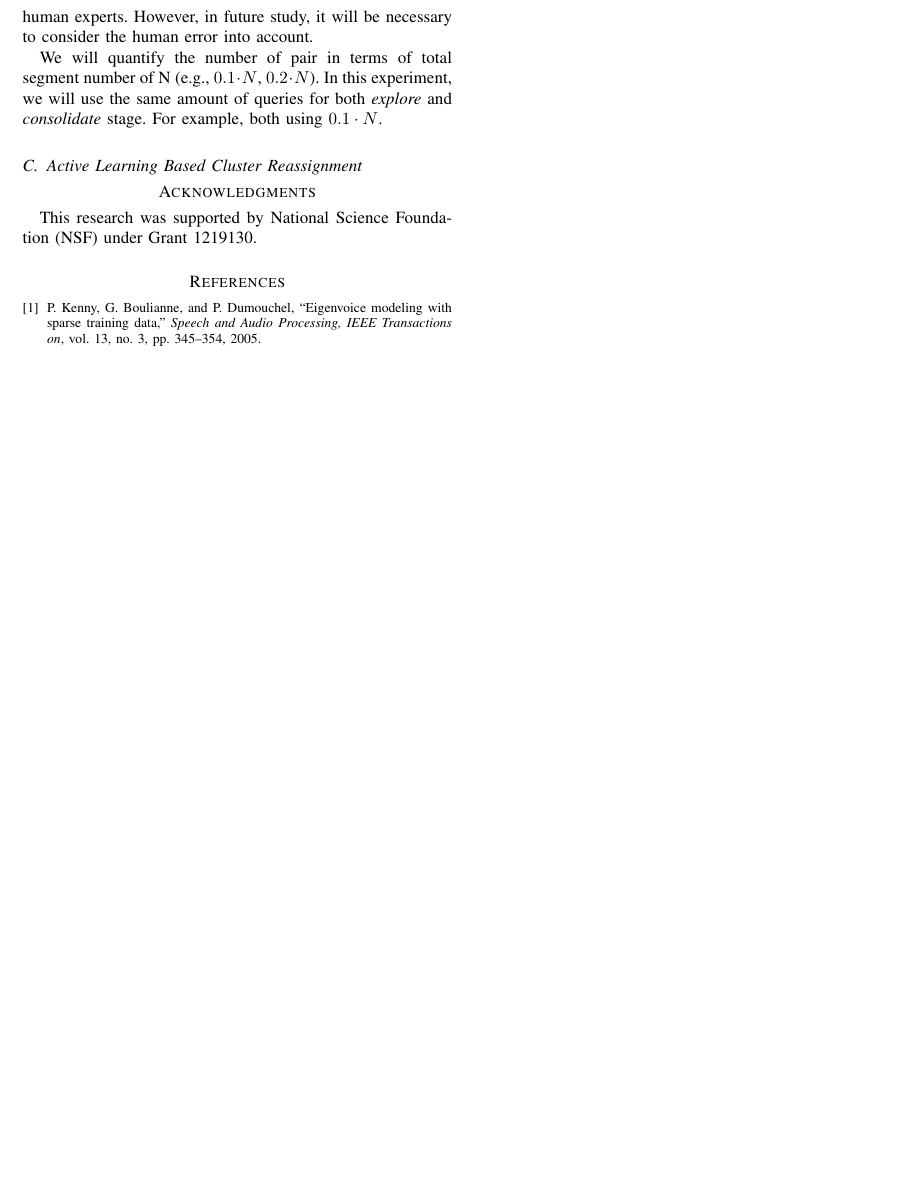
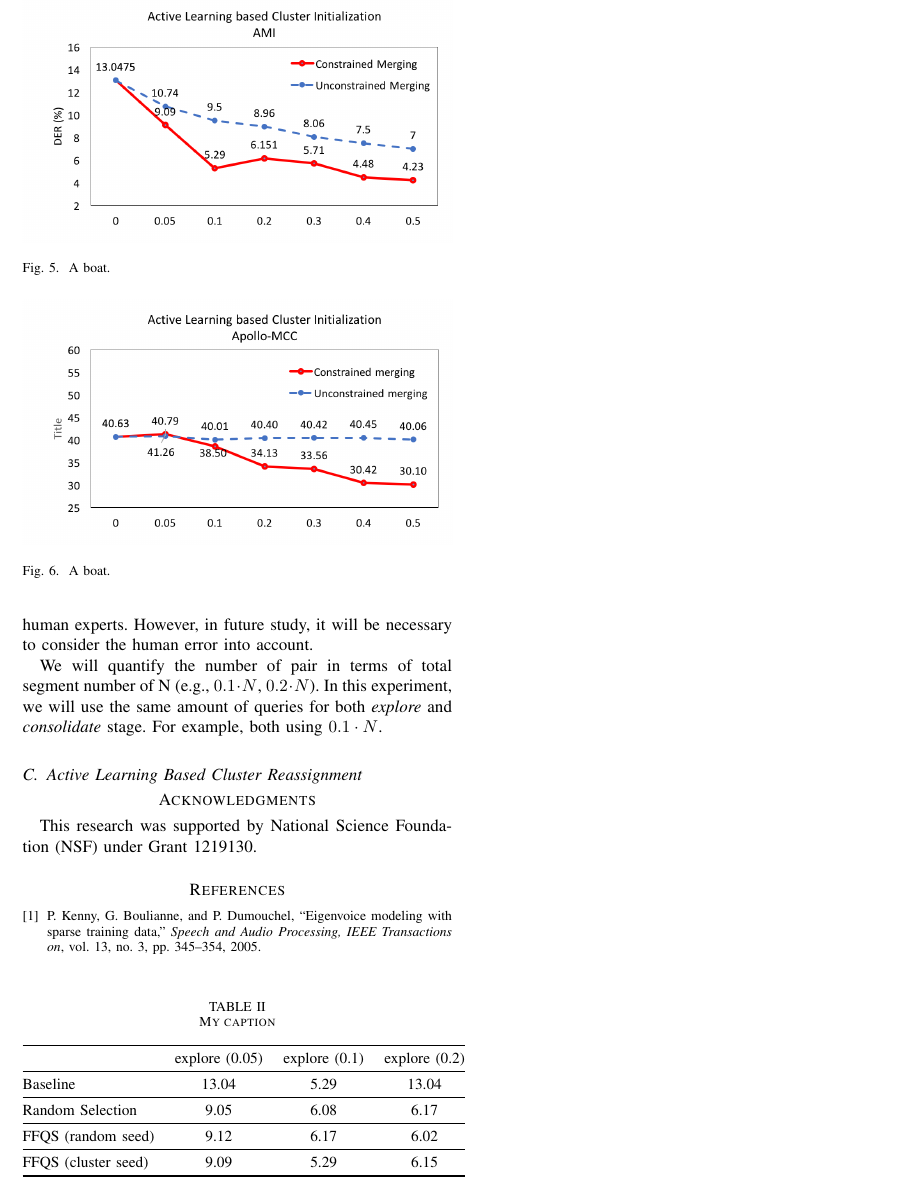
Before and after one commit to cyu0913/TASLP_Diarization_Writting, a LaTeX paper (diar.tex, which reads relsize.sty): part of page 7 of 7, cut at the place of the change, the shorter picture padded with empty space. Compiled offline with pdfLaTeX.

Commit message:
new commit

```diff
--- a/diar.tex
+++ b/diar.tex
@@ -3,7 +3,7 @@
 \usepackage[cmex10]{amsmath}
 \usepackage{graphicx}
 \usepackage{amssymb}
-\usepackage{booktabs,multirow}
+\usepackage{booktabs}
 \usepackage{algpseudocode,algorithm2e}
 \hyphenation{op-tical net-works semi-conduc-tor}
 
@@ -361,6 +361,33 @@ For all our experiments in this study, we will access to the reference answers o
 
 We will quantify the number of pair in terms of total segment number of N (e.g., $0.1 \cdot N$, $0.2 \cdot N$). In this experiment, we will use the same amount of queries for both \textit{explore} and \textit{consolidate} stage. For example, both using $0.1 \cdot N$.
 
+\begin{figure}
+	\includegraphics[width=\linewidth]{figs/exp1_1}
+	\caption{A boat.}
+	\label{fig:boat1}
+\end{figure}
+\begin{figure}
+	\includegraphics[width=\linewidth]{figs/exp1_2}
+	\caption{A boat.}
+	\label{fig:boat1}
+\end{figure}
+
+% Please add the following required packages to your document preamble:
+% \usepackage{booktabs}
+\begin{table}[]
+	\centering
+	\caption{My caption}
+	\label{my-label}
+	\small
+	\begin{tabular}{@{}lccc@{}}
+		\toprule
+		& explore (0.05)  & explore (0.1)  & explore (0.2)   \\ \midrule
+		Baseline            & 13.04 & 5.29 & 13.04 \\ \midrule
+		Random Selection    & 9.05  & 6.08 & 6.17  \\ \midrule
+		FFQS (random seed)  & 9.12  & 6.17 & 6.02  \\ \midrule
+		FFQS (cluster seed) & 9.09  & 5.29 & 6.15  \\ \bottomrule
+	\end{tabular}
+\end{table}
 
 \subsection{Active Learning Based Cluster Reassignment}
 
--- /dev/null
+++ b/relsize.sty
@@ -0,0 +1,397 @@
+% relsize.sty       4.1       Mar 29, 2013
+%
+% Setting the font size relative to the current size
+%
+% Authored by Donald Arseneau <asnd@triumf.ca> and Matt Swift <swift@bu.edu>.
+% (Inspired by smaller.sty author Bernie Cosell)
+%
+% This software is contributed to the public domain by its authors, who disclaim
+% all copyrights. For people and jurisdictions that do not recognize contribution
+% to the public domain, this software is licensed by the terms of the unlicense,
+% <http://unlicense.org/>
+%
+% commands are:
+% \relsize{n}  where n gives the number of steps ("mag-step" = factor of 1.2)
+%              to change the size by;  n = 3 changes from \normalsize to
+%              \LARGE size.  Negative n selects smaller fonts. n is an
+%              integer (or half-integer).
+%
+% \smaller = \relsize{-1},  \smaller[n] = \relsize{-n}
+% \larger  = \relsize{1},   \larger[n]  = \relsize{n}
+%
+% \textsmaller{text}, \textlarger{text} - versions that take an argument
+%
+% \relscale{f}   like \relsize, but instead of scale-steps,
+%                the parameter is a scale factor, such as .75
+% \textscale{f}{text}
+%
+% The font-size command nearest the requested size will be used, and if
+% the size error is more than \RSpercentTolerance, then the size will
+% be adjusted more precisely using \fontsize.  (The default empty
+% \RSpercentTolerance signals automatic handling, choosing the tolerance
+% based on the font declarations.)
+%
+% \mathsmaller{A}, \mathlarger{B}       - math versions
+%   (The math versions are entirely different from the text versions.)
+%
+% More comments at the end of this file, and full documentation in
+% relsize-doc.pdf
+
+\ProvidesPackage{relsize}[2013/03/29 ver 4.1]
+
+\DeclareRobustCommand\relsize[1]{%
+\ifmmode \@nomath\relsize\else
+  \begingroup
+  % number of demi-magsteps -> \@tempcnta
+  \@tempdima#1\p@ \@tempdima2.0002\@tempdima \divide\@tempdima\p@
+  \@tempcnta\@tempdima
+  % \message{^^JChange \the\@tempcnta\space half-magsteps from \f@size. }%
+  % calculate desired target size -> \@tempdimb
+  \@tempdimb\f@size\p@
+  \ifnum\@tempcnta<\z@
+    \def\@tempa{.912871}\@tempcnta=-\@tempcnta
+  \else
+    \def\@tempa{1.09545}%
+  \fi
+  \@whilenum {\@tempcnta>\z@}\do {%
+    \advance\@tempcnta\m@ne
+    \@tempdimb\@tempa\@tempdimb}%
+    % \message{ target size \the\@tempdimb. }%
+  \rs@scaleToB
+\fi}
+
+\DeclareRobustCommand\relscale[1]{%
+\ifmmode \@nomath\relscale\else
+  \begingroup
+  \@tempdimb\f@size\p@ \@tempdimb#1\@tempdimb
+  \rs@scaleToB
+\fi}
+
+\DeclareRobustCommand\textscale[2]{\leavevmode
+  \begingroup\relscale{#1}#2\endgroup}
+
+%  Change font size to \@tempdimb.  Follows from \relsize or \relscale
+\def\rs@scaleToB{%
+  %\message{Change font size from \f@size\space to \the\@tempdimb. }%
+  % perform automatic tolerance adjustment, if requested
+  \ifx\RSpercentTolerance\@empty \rs@autoTol \fi
+  % apply limits
+  \ifdim\@tempdimb<\RSsmallest
+      \rs@size@warning{\the\@tempdimb}{small}{\RSsmallest}%
+      \@tempdimb=\RSsmallest
+  \fi
+  \ifdim\@tempdimb>\RSlargest
+      \rs@size@warning{\the\@tempdimb}{large}{\RSlargest}%
+      \@tempdimb=\RSlargest
+  \fi
+  % Look up that size in list of pre-defined sizes.  Put error of
+  % closest match in \@tempdima
+  \def\@tempa{\relax}\@tempdima-\@m\p@
+  \let\rs@size\rs@lookup  \rs@fontsizes
+  %\message{Look up best as \expandafter\string\@tempa, off by \the\@tempdima}%
+  % See how close match was (abs difference -> \@tempdima)
+  \ifdim\@tempdima<\z@ \@tempdima-\@tempdima\fi
+  %  ... percentage error in \@tempdima (as a count)
+  %  (messiness to prevent numeric overflows)
+  \ifdim\@tempdima<160\p@ \@tempdima 100\@tempdima
+    \ifdim\@tempdimb>\p@ \divide\@tempdima\@tempdimb \fi
+    %\message{or \number\@tempdima \@percentchar. }%
+  \fi
+  % if error is beyond tolerance, append \fontsize adjustment.
+  \ifnum\@tempdima>\RSpercentTolerance
+    %\message{Adjust size to \strip@pt\@tempdimb. }%
+    \@tempdima1.2\@tempdimb % baselineskip (could be improved)
+    \edef\@tempa{\expandafter\noexpand\@tempa \noexpand\fontsize
+      {\strip@pt\@tempdimb}{\strip@pt\@tempdima}\noexpand\selectfont}\fi
+  % Now execute size-change command \@tempa
+  \expandafter\endgroup\@tempa
+  %\message{Font size is now \f@size. }%
+}
+
+% For each defined font size, compare its actual size to the desired
+% size (\@tempdimb) and the error of the best previous match (\@tempdima).
+% Record this command (\@tempa) if it is closer.
+\def\rs@lookup#1#2{% #1=command #2=size
+  \begingroup
+  \advance\@tempdimb-#2\relax
+  \ifdim\@absVal\@tempdimb<\@absVal\@tempdima % improvement
+    \endgroup
+    \def\@tempa{#1}%
+    \@tempdima#2\relax \advance\@tempdima-\@tempdimb
+  \else
+    \endgroup
+  \fi}
+\def\@absVal#1{\ifnum#1<\z@-\fi#1}
+
+% Tolerance for size mis-match (%).  The empty definition triggers
+% automatic selection: 5 for scalable fonts, 30 otherwise.
+
+\def\rs@autoTol{%
+  \expandafter\expandafter\expandafter\rs@autoTOL
+  \expandafter\meaning
+  \csname\f@encoding/\f@family/\f@series/\f@shape\endcsname-\delimiter
+}
+\def\rs@autoTOL#1>#2-#3\delimiter{%
+   \ifx\delimiter#3\delimiter % no -
+     \def\RSpercentTolerance{30}%
+   \else % font size def has -, assume it covers continuum
+     \def\RSpercentTolerance{5}%
+   \fi
+   % \message{ Automatic tolerance is \RSpercentTolerance. }%
+}
+
+%  Warning messages
+
+\newcommand\rs@size@warning[3]{\PackageWarning{relsize}{%
+ Font size #1 is too #2.\MessageBreak Using #3 instead}}
+
+% derived commands
+
+\DeclareRobustCommand\larger[1][\@ne]{\relsize{+#1}}
+\DeclareRobustCommand\smaller[1][\@ne]{\relsize{-#1}}
+\DeclareRobustCommand\textlarger[2][\@ne]{\leavevmode{\relsize{+#1}#2}}
+\DeclareRobustCommand\textsmaller[2][\@ne]{\leavevmode{\relsize{-#1}#2}}
+
+
+% Some initializations.
+
+% Default empty definition triggers auto-tolerance.
+% Beware that \providecommand makes \long macro that fails to trigger.
+
+\def\RSpercentTolerance{}
+
+% The next two aren't the real initializations!  The real ones are done
+% in \@tempb below.  The user can change them afterwards.
+
+\def\RSsmallest{999pt}
+\def\RSlargest{1pt}
+
+% Right now we assemble a list of the font sizes
+
+\def\rs@size{\noexpand\rs@size\noexpand}
+\def\rs@fontsizes{}
+\def\@tempa#1{\ifx\@undefined#1\else
+  \expandafter\@tempb#1\@empty\relax\relax\delimiter{#1}\fi}
+% parse definition of font-size command (like \large)
+% #1 = \@setfontsize  #2 = the command (\large) #3 = size #4 = rest
+\def\@tempb#1#2#3#4\delimiter#5{%
+  \def\@tempc{\protect !\@empty}\def\@tempd{#1!#3}%
+  \ifx\@tempc\@tempd   % self-protected: recurse.
+    \expandafter\@tempb#2\@empty\relax\relax\delimiter{#5}%
+  \else
+    \@tempdimb\z@
+    \def\@tempc{\@setfontsize !#5}\def\@tempd{#1!#2}%
+    \ifx\@tempc\@tempd   % Normal LaTeX2e
+      \afterassignment\strip@prefix \@tempdimb #3pt>%
+    \else
+    \def\@tempc{\@xsetfontsize !#5}\def\@tempd{#1!#2}%
+    \ifx\@tempc\@tempd   % AMS  (defines \@xp=\expandafter.  Note: they have their own \larger/\smaller)
+      \chardef\@currsizeindex#3\relax
+      \edef\@tempc{\@xp\ifcase\@xp\@currsizeindex\@typesizes\fi}%
+      \afterassignment\strip@prefix \@tempdimb \@xp\@firstoftwo\@tempc pt>%
+    \else
+    \def\@tempc{\@setsize !#5}\def\@tempd{#1!#2}%
+    \ifx\@tempc\@tempd   % 2.09 style
+      \afterassignment\strip@prefix \@tempdimb #3pt>%
+    \else
+    \def\@tempc{\slide@setsize !#5}\def\@tempd{#1!#2}%
+    \ifx\@tempc\@tempd   % seminar
+      \afterassignment\strip@prefix \@tempdimb #3pt>%
+    \else
+    \def\@tempc{\fontsize}\def\@tempd{#1}%
+    \ifx\@tempc\@tempd   % simple
+      \afterassignment\strip@prefix \@tempdimb #2pt>%
+    \else
+      %\message{Could not parse meaning of \string#5. }%
+    \fi\fi\fi\fi\fi
+    % Checked 5 possible definitions
+    \ifdim\@tempdimb=\z@ % Failed to parse size from definition
+    \else % Take note of this size.
+      \edef\rs@fontsizes{\rs@fontsizes\rs@size#5{\the\@tempdimb}}%
+      \ifdim\@tempdimb<\RSsmallest \edef\RSsmallest{\the\@tempdimb}\fi
+      \ifdim\@tempdimb>\RSlargest \edef\RSlargest{\the\@tempdimb}\fi
+      %\message{\string#5 has size \the\@tempdimb. ^^J}%
+    \fi
+  \fi
+}
+
+% examine each (expected) pre-defined font size
+\@tempa\normalsize
+\@tempa\small
+\@tempa\footnotesize
+\@tempa\large
+\@tempa\Large
+\@tempa\LARGE
+\@tempa\scriptsize
+\@tempa\tiny
+\@tempa\huge
+\@tempa\Huge
+% moresize.sty
+\@tempa\HUGE
+\@tempa\ssmall
+% beamer
+\@tempa\Tiny
+\@tempa\TINY
+% AMS classes
+\@tempa\SMALL
+\@tempa\Small
+
+%\show\rs@fontsizes
+
+% Check that we recorded sizes for at least two font-size commands.
+% Value of \RSpercentTolerance is both a setting and a flag
+\ifx\rs@fontsizes\@empty
+   \def\RSpercentTolerance{0}%
+\else\ifdim\RSsmallest<\RSlargest\else
+   \def\RSpercentTolerance{3}%
+\fi\fi
+
+\ifx\RSpercentTolerance\@empty \else
+
+  \PackageWarningNoLine{relsize}
+     {Failed to get list of defined font sizes.\MessageBreak
+      Size scaling will attempt arbitrary sizes.}
+
+  \def\RSsmallest{\p@}%
+  \def\RSlargest{100pt}%
+
+\fi
+
+%
+% Math commands (completely different)
+
+\DeclareRobustCommand\mathsmaller[1]{\bgroup
+  \let\rs@makechoice\rs@makesmallerchoice
+  \def\rs@mathatom{#1}%
+  \futurelet\@tempa\rs@collect@decor
+}
+\DeclareRobustCommand\mathlarger[1]{\bgroup
+  \let\rs@makechoice\rs@makelargerchoice
+  \def\rs@mathatom{#1}%
+  \futurelet\@tempa\rs@collect@decor
+}
+
+% Collect the tokens that 'decorate' the atom, to apply them directly on the
+% symbol, not after the closing brace.
+% Math so far is in \rs@mathatom; next tok is \@tempa; continuation is \@tempb
+% Don't nest \ifs because token may be \if or \fi or \or...
+\def\rs@collect@decor{%
+  \let\@tempb\rs@makechoice
+  \ifx\@tempa\limits \let\@tempb\rs@collect@one@decor \fi
+  \ifx\@tempa\displaylimits \let\@tempb\rs@collect@one@decor \fi
+  \ifx\@tempa\nolimits \let\@tempb\rs@collect@one@decor \fi
+  \if\noexpand\@tempa^\let\@tempb\rs@collect@two@decor \fi
+  \if\noexpand\@tempa_\let\@tempb\rs@collect@two@decor \fi
+  \ifx\@tempa\sp \let\@tempb\rs@collect@two@decor \fi
+  \ifx\@tempa\sb \let\@tempb\rs@collect@two@decor \fi
+  \@tempb}
+\def\rs@collect@one@decor#1{%
+  \expandafter\def\expandafter\rs@mathatom\expandafter{\rs@mathatom#1}%
+  \futurelet\@tempa\rs@collect@decor}
+\def\rs@collect@two@decor#1#2{\expandafter
+  \def\expandafter\rs@mathatom\expandafter{\rs@mathatom#1{\rs@sstyle{#2}}}%
+  \futurelet\@tempa\rs@collect@decor}
+\let\rs@sstyle\@firstofone
+
+\def\rs@makesmallerchoice{\mathchoice
+  {\textstyle \let\rs@sstyle\scriptstyle \rs@mathatom}%
+  {\scriptstyle \let\rs@sstyle\scriptstyle \rs@mathatom}%
+  {\scriptscriptstyle \let\rs@sstyle\scriptscriptstyle \rs@mathatom}%
+  {\scriptscriptstyle \let\rs@sstyle\scriptscriptstyle \rs@mathatom}%
+ \egroup}
+\def\rs@makelargerchoice{\mathchoice
+  {\protected@edef\rs@sstyle##1{%
+      \protect\set@fontsize {1}{\f@size}{\f@baselineskip}\protect\selectfont
+      \hbox{$\scriptstyle ##1\m@th$}}%
+   \mbox{\larger$\displaystyle\rs@mathatom\m@th$}}%
+  {\displaystyle \let\rs@sstyle\scriptstyle \rs@mathatom}%
+  {\textstyle \let\rs@sstyle\scriptscriptstyle \rs@mathatom}%
+  {\scriptstyle \let\rs@sstyle\scriptscriptstyle \rs@mathatom}%
+ \egroup}
+
+\endinput
+==========================================================
+
+R E L S I Z E . S T Y           ver 4.1       Mar 29, 2013
+
+by Donald Arseneau,  asnd@triumf.ca,  Vancouver, Canada
+originally based on smaller.sty by Bernie Cosell,
+and combined with the version by Matt Swift, swift@bu.edu.
+
+
+It is frequently the case that something should be typeset somewhat larger
+or smaller than the surrounding text, whatever that size happens to be.
+Specifying such sizing commands explicitly makes it difficult to modify the
+font sizes of a document at a later time, and makes it hard to write macros
+that work at arbitrary sizes.  Relsize.sty defines several commands for LaTeX
+to set font sizes relative to the current size.
+
+For i being an integer (or half-integer) magstep increment (like 2),
+and optional arg [i] defaulting to i=1,
+And f being a scale factor (like 0.75)
+And text being the text argument
+
+\relsize{i}     ungrouped size change by i steps
+\larger[i]      ungrouped size change by (optional) i steps
+\smaller[i]     ungrouped size change by (optional) -i steps
+\relscale{f}    ungrouped size change by scale factor f
+\textlarger[i]{text}   "text" size enlarged by i steps
+\textsmaller[i]{text}  "text" size reduced by i steps
+\textscale{f}{text}    "text" sized scaled by factor f
+
+
+If the size requested is too small or too large, a warning is given, and
+the size will only change as far as appropriate, typically \tiny or \Huge.
+These limits are controlled by the commands \RSsmallest and \RSlargest, which
+get set automatically when relsize.sty is loaded, but you can redefine them
+to other length values: \renewcommand\RSlargest{50pt}.
+
+Fine point:  The combination \relsize{n}\relsize{-n} is not guaranteed to
+restore the current font size!
+
+Typically, the font-size commands do not select fonts at regular size
+intervals.  \relsize (and the others) will select, and execute, the command
+for the size closest to the desired size.  Then, if the relative difference
+from the target size is more than \RSpercentTolerance a further font-size
+selection is made.  By default, \RSpercentTolerance is an empty macro, which
+causes automatic selection: "30" (30%) when the current "fontshape" definition
+is composed of only discrete sizes, and "5" when the fontshape definition
+covers ranges of sizes.  The higher setting for discrete fonts ensures
+only the pre-defined sizes get used.  (By default LaTeX uses Computer
+Modern fonts at discrete sizes; you get full coverage of sizes by using
+\usepackage{type1cm} or various other font packages.)  For special uses,
+or when the font shape definitions are not parsed properly, you can redefine
+the percent tolerance:
+\renewcommand\RSpercentTolerance{10}.
+
+All of the commands described above are text commands; they cannot be used
+in math mode.  There are special \mathsmaller and \mathlarger commands
+provided, but these do not use the same sizes that the text versions use.
+Instead, they step between the usual math "styles" which you can explicitly
+set using the commands \displaystyle, \textstyle, \scriptstyle, and
+\scriptscriptstyle [see Lamport, LaTeX/Manual (1st ed, p.54); GMS The LaTeX
+Companion, p.255].  However, the \mathlarger command will also increase the
+size beyond regular \displaystyle by selecting a larger regular font size
+(using \larger).  (Yes, this is a kludge, and doesn't work very well, but
+it can still be useful.)  If you want to use this to create big integral
+signs, then you must also load the package "exscale" so that math symbols
+can change size.  The sizes selected are:
+
+Current style       \mathsmaller gives         \mathlarger gives
+---------------     ----------------------     ------------------------
+\displaystyle       \textstyle (almost same)   \displaystyle in a \larger font
+\textstyle          \scriptstyle               \displaystyle (almost same)
+\scriptstyle        \scriptscriptstyle         \textstyle
+\scriptscriptstyle  \scriptscriptstyle (same)  \scriptstyle
+
+These commands will attempt to attach superscripts and subscripts to the
+symbol as if the symbol were used alone, but math accents and the math
+spacing behave as if the symbol is enclosed in braces (which it is).
+Operators should be explicitly declared to use the right operator
+type (\mathrel, \mathbin, \mathop) to get the correct spacing.
+
+Due to their oddities, the math larger/smaller commands should not be
+trusted blindly, and they will not be useful in every instance.
+
+
+Donald Arseneau                         asnd@triumf.ca
```
Also changed, not shown: multirow.sty (added, +101 -0 lines), diar.pdf, figs/act_cluster_1.png (added), figs/act_cluster_2.png (added), figs/act_cluster_3.png (added), figs/act_cluster_4.png (added), figs/act_cluster_5.png (added), figs/act_cluster_6.png (added), figs/act_cluster_7.png (added), figs/act_cluster_8.png (added), figs/act_cluster_9.png (added), figs/exp1_1.png (added), figs/exp1_2.png (added), 5 other files.
